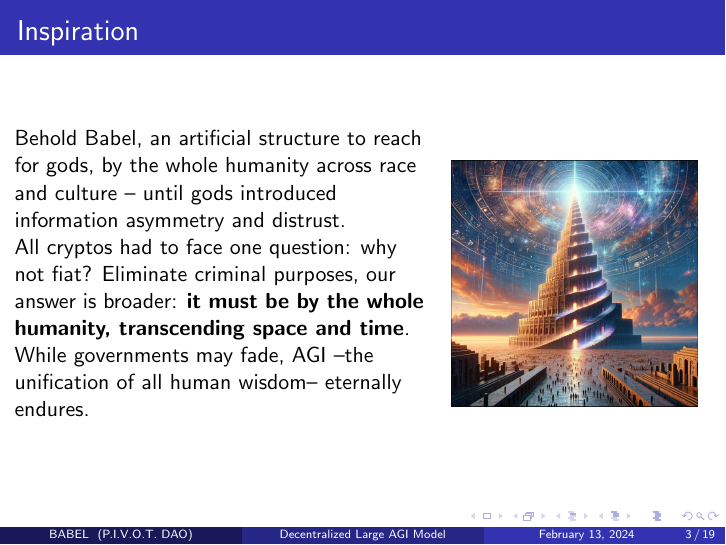
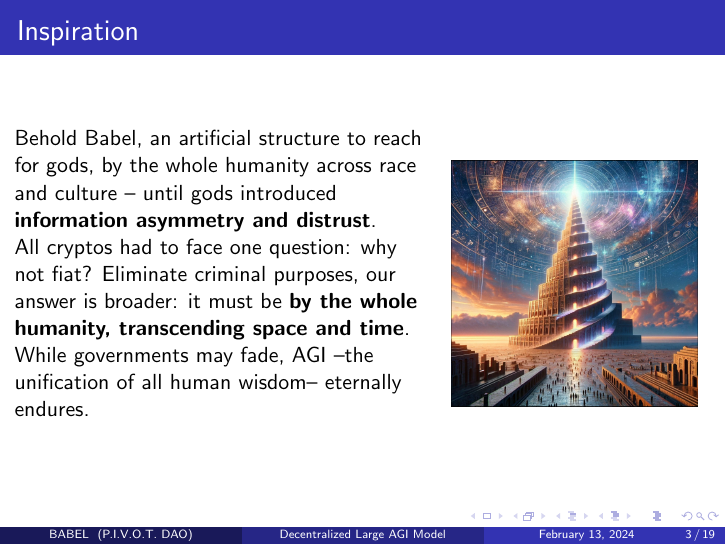
Before and after one commit to Prof-Strange/BABEL, LaTeX slides (babel.tex): page 3 of 19. Compiled offline with pdfLaTeX.

Commit message:
inspiration

```diff
--- a/babel.tex
+++ b/babel.tex
@@ -37,9 +37,9 @@
 
 \begin{columns}
 \column{0.6\textwidth}
-Behold Babel, an artificial structure to reach for gods,  by the whole humanity across race and culture -- until gods introduced information asymmetry and distrust.
+Behold Babel, an artificial structure to reach for gods,  by the whole humanity across race and culture -- until gods introduced \textbf{information asymmetry and distrust}.
 
-All cryptos had to face one question: why not fiat? Eliminate criminal purposes, our answer is broader: \textbf{it must be by the whole humanity, transcending space and time}.
+All cryptos had to face one question: why not fiat? Eliminate criminal purposes, our answer is broader: it must be \textbf{by the whole humanity, transcending space and time}.
 
 While governments may fade, AGI --the unification of all human wisdom-- eternally endures.
 %%%%%%%%%%%%
```
Also changed, not shown: babel.pdf.
